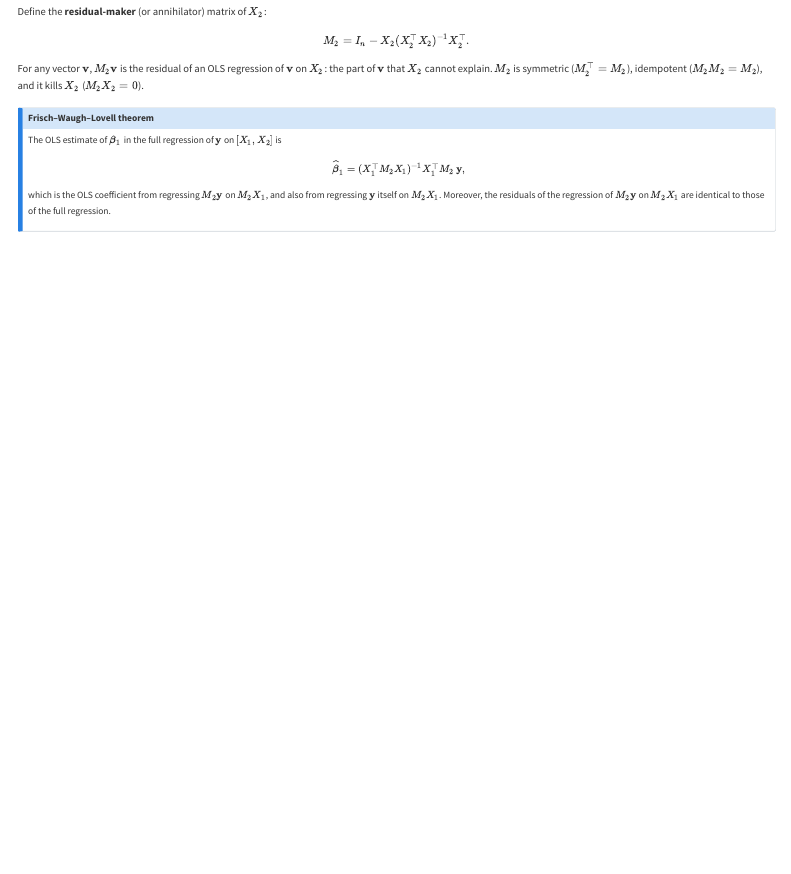
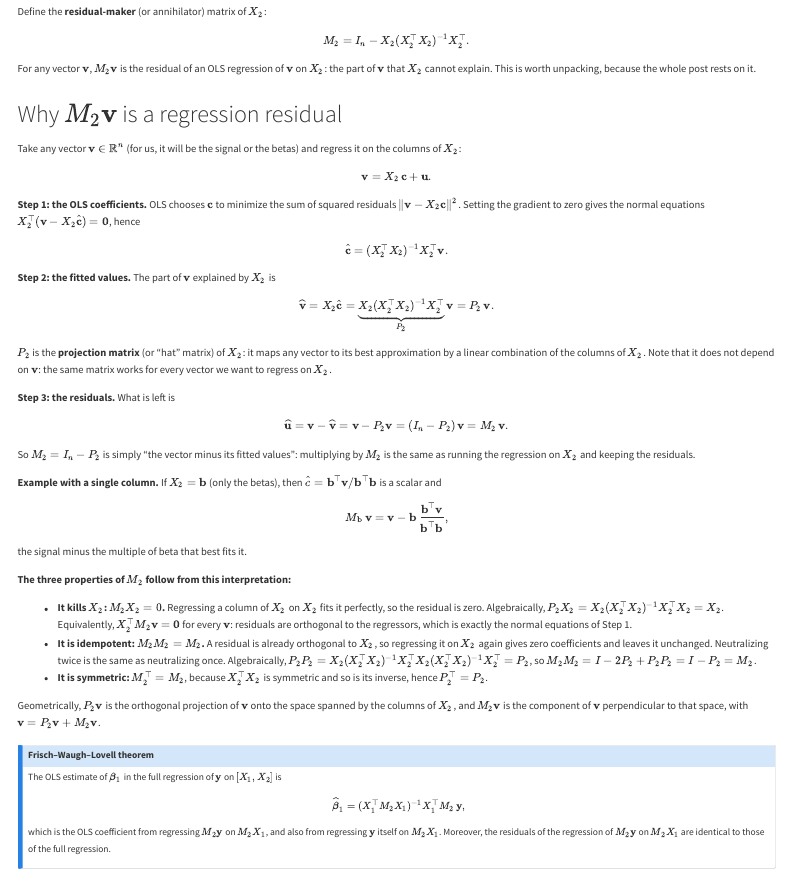
Before and after one commit to mateomolinaro1/mateomolinaro1.github.io, a Quarto document (blog/posts/2026-09-27-fwl-neutralization/index.qmd): the page in a window 1100 px wide, from 360 px down. Rendered offline with R 4.5, knitr and Pandoc in place of Quarto, with nearby package versions; menus at the side of the page are left out.

Commit message:
Detail why M2 v is the residual of a regression on X2
Co-Authored-By: Claude Opus 5.5 <noreply@anthropic.com>

```diff
--- a/blog/posts/2026-09-27-fwl-neutralization/index.qmd
+++ b/blog/posts/2026-09-27-fwl-neutralization/index.qmd
@@ -29,7 +29,53 @@ $$
 M_2 = I_n - X_2 (X_2^\top X_2)^{-1} X_2^\top .
 $$
 
-For any vector $\mathbf{v}$, $M_2\mathbf{v}$ is the residual of an OLS regression of $\mathbf{v}$ on $X_2$: the part of $\mathbf{v}$ that $X_2$ cannot explain. $M_2$ is symmetric ($M_2^\top = M_2$), idempotent ($M_2 M_2 = M_2$), and it kills $X_2$ ($M_2 X_2 = 0$).
+For any vector $\mathbf{v}$, $M_2\mathbf{v}$ is the residual of an OLS regression of $\mathbf{v}$ on $X_2$: the part of $\mathbf{v}$ that $X_2$ cannot explain. This is worth unpacking, because the whole post rests on it.
+
+### Why $M_2\mathbf{v}$ is a regression residual
+
+Take any vector $\mathbf{v} \in \mathbb{R}^n$ (for us, it will be the signal or the betas) and regress it on the columns of $X_2$:
+
+$$
+\mathbf{v} = X_2\,\mathbf{c} + \mathbf{u}.
+$$
+
+**Step 1: the OLS coefficients.** OLS chooses $\mathbf{c}$ to minimize the sum of squared residuals $\|\mathbf{v} - X_2\mathbf{c}\|^2$. Setting the gradient to zero gives the normal equations $X_2^\top(\mathbf{v} - X_2\widehat{\mathbf{c}}) = \mathbf{0}$, hence
+
+$$
+\widehat{\mathbf{c}} = (X_2^\top X_2)^{-1} X_2^\top \mathbf{v}.
+$$
+
+**Step 2: the fitted values.** The part of $\mathbf{v}$ explained by $X_2$ is
+
+$$
+\widehat{\mathbf{v}} = X_2\widehat{\mathbf{c}} = \underbrace{X_2 (X_2^\top X_2)^{-1} X_2^\top}_{P_2}\,\mathbf{v} = P_2\,\mathbf{v}.
+$$
+
+$P_2$ is the **projection matrix** (or "hat" matrix) of $X_2$: it maps any vector to its best approximation by a linear combination of the columns of $X_2$. Note that it does not depend on $\mathbf{v}$: the same matrix works for every vector we want to regress on $X_2$.
+
+**Step 3: the residuals.** What is left is
+
+$$
+\widehat{\mathbf{u}} = \mathbf{v} - \widehat{\mathbf{v}} = \mathbf{v} - P_2\mathbf{v} = (I_n - P_2)\,\mathbf{v} = M_2\,\mathbf{v}.
+$$
+
+So $M_2 = I_n - P_2$ is simply "the vector minus its fitted values": multiplying by $M_2$ is the same as running the regression on $X_2$ and keeping the residuals.
+
+**Example with a single column.** If $X_2 = \mathbf{b}$ (only the betas), then $\widehat{c} = \mathbf{b}^\top\mathbf{v} / \mathbf{b}^\top\mathbf{b}$ is a scalar and
+
+$$
+M_{\mathbf{b}}\,\mathbf{v} = \mathbf{v} - \mathbf{b}\,\frac{\mathbf{b}^\top\mathbf{v}}{\mathbf{b}^\top\mathbf{b}},
+$$
+
+the signal minus the multiple of beta that best fits it.
+
+**The three properties of $M_2$ follow from this interpretation:**
+
+- **It kills $X_2$: $M_2 X_2 = 0$.** Regressing a column of $X_2$ on $X_2$ fits it perfectly, so the residual is zero. Algebraically, $P_2 X_2 = X_2 (X_2^\top X_2)^{-1} X_2^\top X_2 = X_2$. Equivalently, $X_2^\top M_2\mathbf{v} = \mathbf{0}$ for every $\mathbf{v}$: residuals are orthogonal to the regressors, which is exactly the normal equations of Step 1.
+- **It is idempotent: $M_2 M_2 = M_2$.** A residual is already orthogonal to $X_2$, so regressing it on $X_2$ again gives zero coefficients and leaves it unchanged. Neutralizing twice is the same as neutralizing once. Algebraically, $P_2 P_2 = X_2 (X_2^\top X_2)^{-1} X_2^\top X_2 (X_2^\top X_2)^{-1} X_2^\top = P_2$, so $M_2 M_2 = I - 2P_2 + P_2 P_2 = I - P_2 = M_2$.
+- **It is symmetric: $M_2^\top = M_2$**, because $X_2^\top X_2$ is symmetric and so is its inverse, hence $P_2^\top = P_2$.
+
+Geometrically, $P_2\mathbf{v}$ is the orthogonal projection of $\mathbf{v}$ onto the space spanned by the columns of $X_2$, and $M_2\mathbf{v}$ is the component of $\mathbf{v}$ perpendicular to that space, with $\mathbf{v} = P_2\mathbf{v} + M_2\mathbf{v}$.
 
 ::: {.callout-note appearance="simple"}
 ## Frisch–Waugh–Lovell theorem
```
Also changed, not shown: 1 other file.
